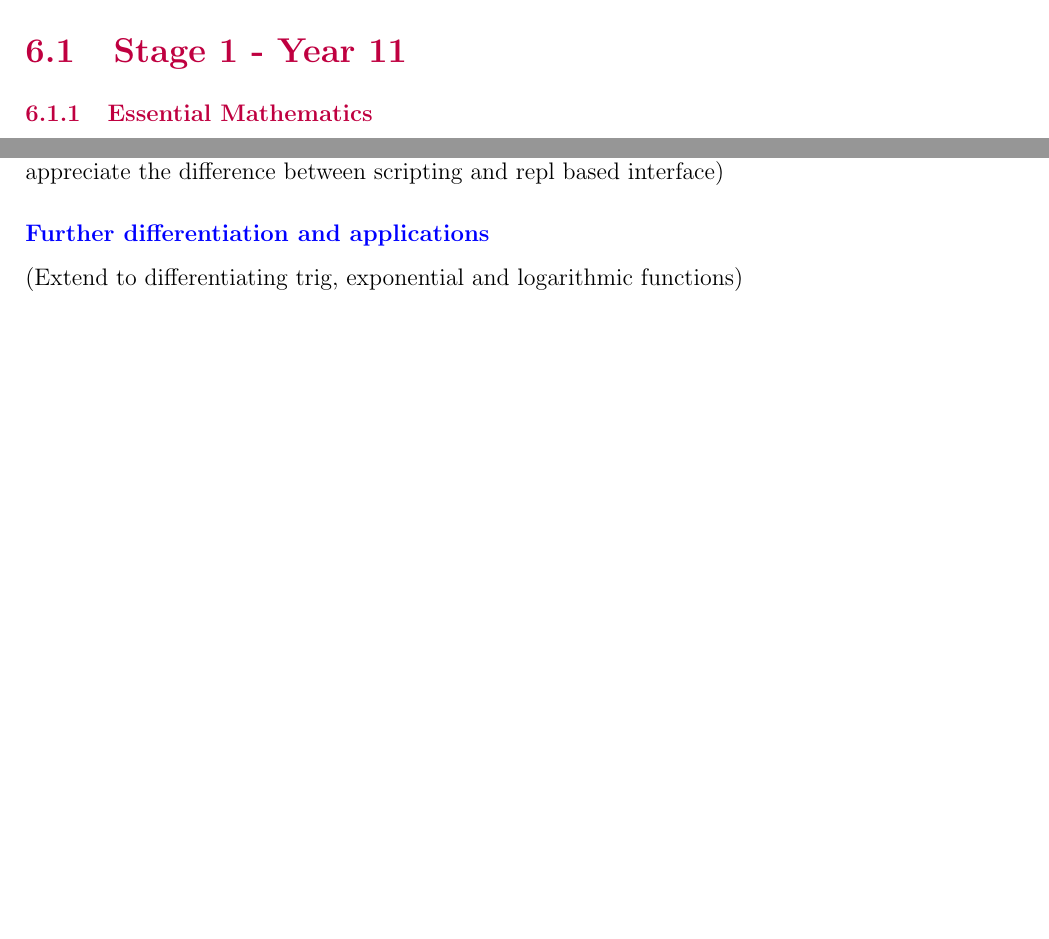
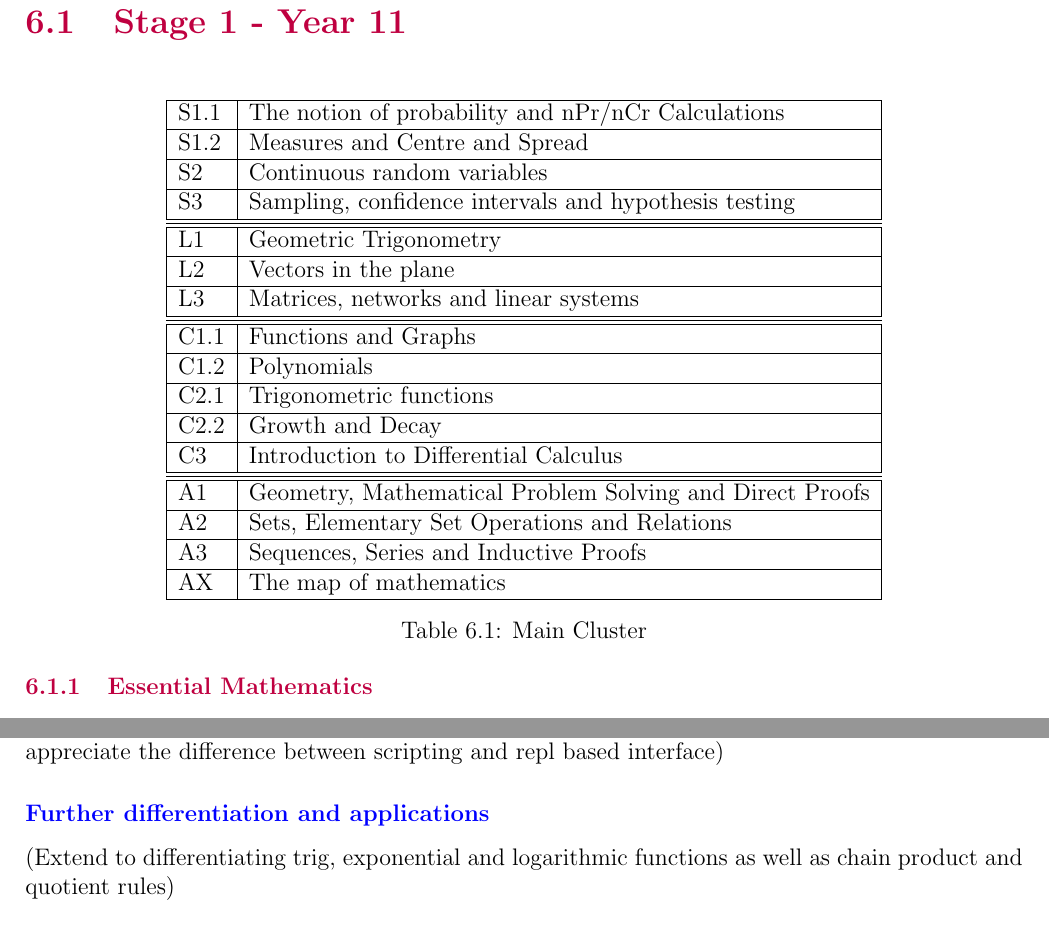
Before and after one commit to VeryBadAtPython/A-Matematics-Student-s-Lament, a LaTeX thesis (AMathematicsStudentsLament.tex): two parts of pages 10 and 11 of 12 before the commit and two parts of pages 11 and 13 of 13 after it, joined at a grey line, cut so that both start at the same text, the shorter picture padded with empty space. Compiled offline with pdfLaTeX.

Commit message:
Added table plan for stage 1 and flowchart

```diff
--- a/AMathematicsStudentsLament.tex
+++ b/AMathematicsStudentsLament.tex
@@ -221,7 +225,35 @@
+\end{figure}
+
 \section{Stage 1 - Year 11}
 
+    \begin{table}[H]
+        \centering
+        \begin{tabular}{|l|l|}
+        \hline
+            S1.1 & The notion of probability and nPr/nCr Calculations \\ \hline
+            S1.2 & Measures and Centre and Spread \\ \hline
+            S2 & Continuous random variables \\ \hline
+            S3 & Sampling, confidence intervals and hypothesis testing\\ \hline \hline \hline
+
+            L1 & Geometric Trigonometry \\ \hline
+            L2 & Vectors in the plane \\ \hline
+            L3 & Matrices, networks and linear systems\\ \hline \hline \hline
+
+            C1.1 & Functions and Graphs \\ \hline
+            C1.2 & Polynomials \\ \hline
+            C2.1 & Trigonometric functions \\ \hline
+            C2.2 & Growth and Decay \\ \hline
+            C3 & Introduction to Differential Calculus \\ \hline \hline \hline
+
+            A1 & Geometry, Mathematical Problem Solving and Direct Proofs\\ \hline
+            A2 & Sets, Elementary Set Operations and Relations\\ \hline
+            A3 & Sequences, Series and Inductive Proofs\\ \hline
+            AX & The map of mathematics\\ \hline
+        \end{tabular}\\
+        \caption{Main Cluster}
+    \end{table}
+
 \subsection{Essential Mathematics}
-
 \subsection{Statistical Methods}
 \subsection{Calculus Methods}
 \subsection{Linear Algebra Methods}
@@ -284,7 +316,7 @@
     \end{table}
 
     \subsubsection{Introduction and revision} (Revise logarithmic, exponential and trigonometric functions) (Introduce for, while and recursive loops, digital boolean logic [and, or, if-then-else] introduce the motivation for using julia and appreciate the difference between scripting and repl based interface)
-    \subsubsection{Further differentiation and applications} (Extend to differentiating trig, exponential and logarithmic functions)
+    \subsubsection{Further differentiation and applications} (Extend to differentiating trig, exponential and logarithmic functions as well as chain product and quotient rules)
     \subsubsection{Integral calculus} (FTOC, integrating trig, exponential and logarithmic functions)
     \subsubsection{Discretization of calculus models} (discrete differentiation, Midpoint rule, trapezoid rule, simpson's rule, simulating first order DEs like HOs)
     \subsubsection{Computational linear algebra} (Elementary rol ops, Solutions to systems of LEs with row reduction and cramer's rule, Shortest distance between planes and line problems in n dimensions, markov chains and steady states)
```
Also changed, not shown: AMathematicsStudentsLament.pdf, Flowchart1.jpg.png (added), AMathematicsStudentsLament.tex (8 more changed lines), 6 other files.
